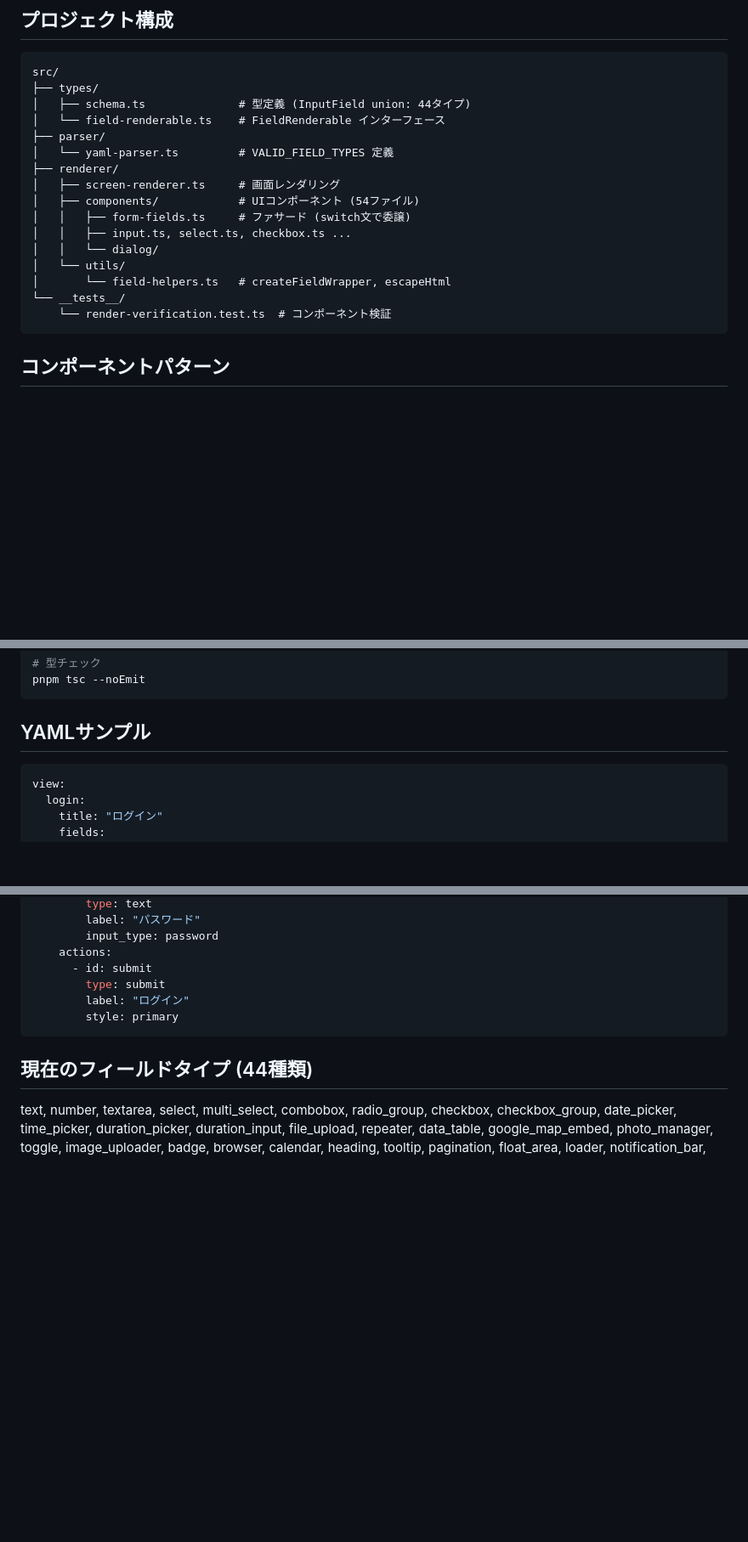
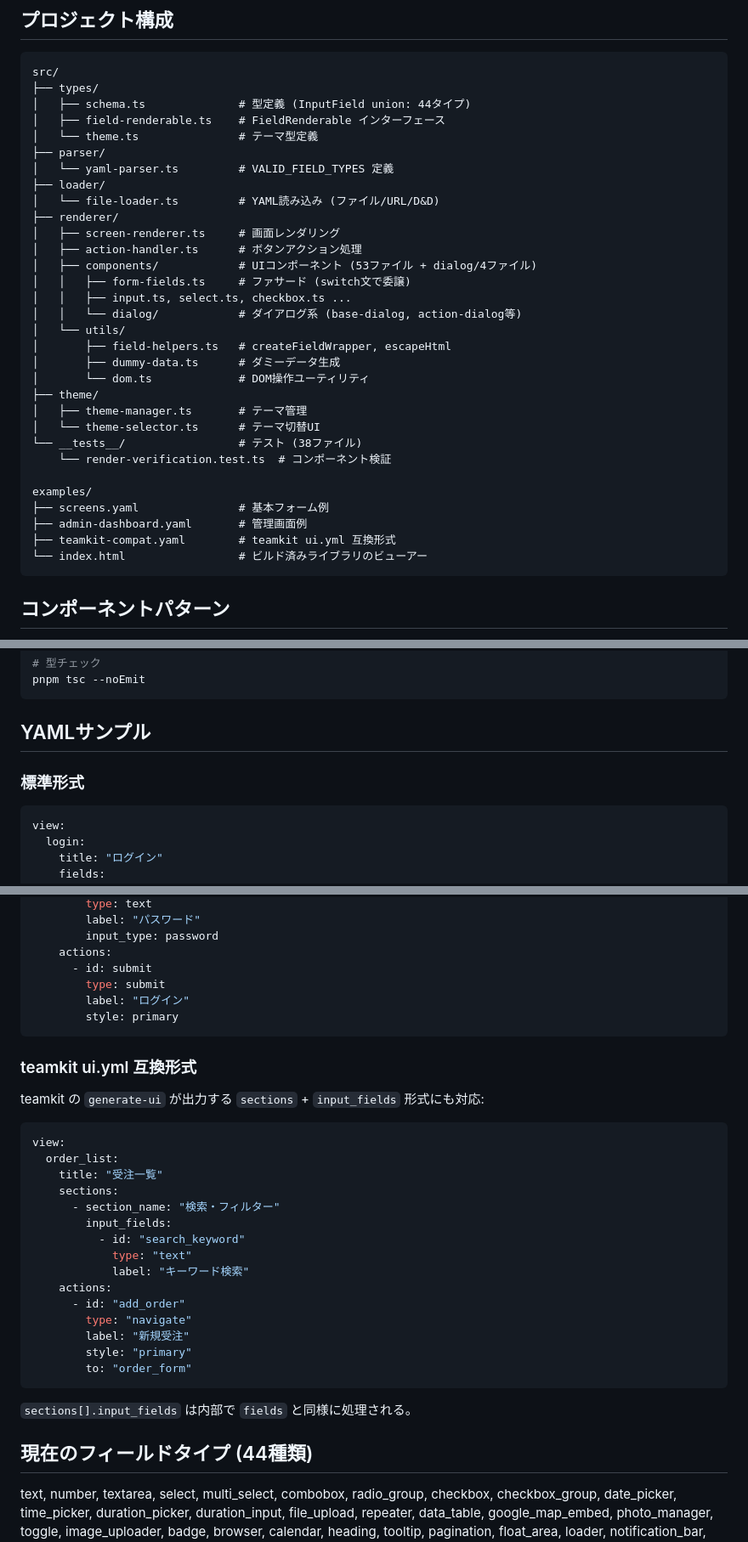
Before and after one commit to tango238/mokkun, a Markdown page: CLAUDE.md, 3 parts joined by grey strips. Shown at 85% size. GitHub-like rendering; blank space fills up the shorter version.

Commit message:
docs: CLAUDE.md更新 - プロジェクト構成の実態反映
loader/, theme/, renderer/utils/の全ファイル、dialog/詳細を構成図に追加。
コンポーネント数を修正し、examples/とteamkit互換YAML形式の説明を追記。

````diff
--- a/CLAUDE.md
+++ b/CLAUDE.md
@@ -8,19 +8,34 @@ YAML駆動のフォームレンダリングライブラリ。
 src/
 ├── types/
 │   ├── schema.ts              # 型定義 (InputField union: 44タイプ)
-│   └── field-renderable.ts    # FieldRenderable インターフェース
+│   ├── field-renderable.ts    # FieldRenderable インターフェース
+│   └── theme.ts               # テーマ型定義
 ├── parser/
 │   └── yaml-parser.ts         # VALID_FIELD_TYPES 定義
+├── loader/
+│   └── file-loader.ts         # YAML読み込み (ファイル/URL/D&D)
 ├── renderer/
 │   ├── screen-renderer.ts     # 画面レンダリング
-│   ├── components/            # UIコンポーネント (54ファイル)
+│   ├── action-handler.ts      # ボタンアクション処理
+│   ├── components/            # UIコンポーネント (53ファイル + dialog/4ファイル)
 │   │   ├── form-fields.ts     # ファサード (switch文で委譲)
 │   │   ├── input.ts, select.ts, checkbox.ts ...
-│   │   └── dialog/
+│   │   └── dialog/            # ダイアログ系 (base-dialog, action-dialog等)
 │   └── utils/
-│       └── field-helpers.ts   # createFieldWrapper, escapeHtml
-└── __tests__/
+│       ├── field-helpers.ts   # createFieldWrapper, escapeHtml
+│       ├── dummy-data.ts      # ダミーデータ生成
+│       └── dom.ts             # DOM操作ユーティリティ
+├── theme/
+│   ├── theme-manager.ts       # テーマ管理
+│   └── theme-selector.ts      # テーマ切替UI
+└── __tests__/                 # テスト (38ファイル)
     └── render-verification.test.ts  # コンポーネント検証
+
+examples/
+├── screens.yaml               # 基本フォーム例
+├── admin-dashboard.yaml       # 管理画面例
+├── teamkit-compat.yaml        # teamkit ui.yml 互換形式
+└── index.html                 # ビルド済みライブラリのビューアー
 ```
 
 ## コンポーネントパターン
@@ -106,6 +121,8 @@ pnpm tsc --noEmit
 
 ## YAMLサンプル
 
+### 標準形式
+
 ```yaml
 view:
   login:
@@ -126,6 +143,30 @@ view:
         style: primary
 ```
 
+### teamkit ui.yml 互換形式
+
+teamkit の `generate-ui` が出力する `sections` + `input_fields` 形式にも対応:
+
+```yaml
+view:
+  order_list:
+    title: "受注一覧"
+    sections:
+      - section_name: "検索・フィルター"
+        input_fields:
+          - id: "search_keyword"
+            type: "text"
+            label: "キーワード検索"
+    actions:
+      - id: "add_order"
+        type: "navigate"
+        label: "新規受注"
+        style: "primary"
+        to: "order_form"
+```
+
+`sections[].input_fields` は内部で `fields` と同様に処理される。
+
 ## 現在のフィールドタイプ (44種類)
 
 text, number, textarea, select, multi_select, combobox, radio_group, checkbox, checkbox_group, date_picker, time_picker, duration_picker, duration_input, file_upload, repeater, data_table, google_map_embed, photo_manager, toggle, image_uploader, badge, browser, calendar, heading, tooltip, pagination, float_area, loader, notification_bar, response_message, timeline, chip, status_label, segmented_control, tabs, line_clamp, disclosure, accordion_panel, section_nav, stepper, information_panel, dropdown, delete_confirm_dialog, definition_list
````
